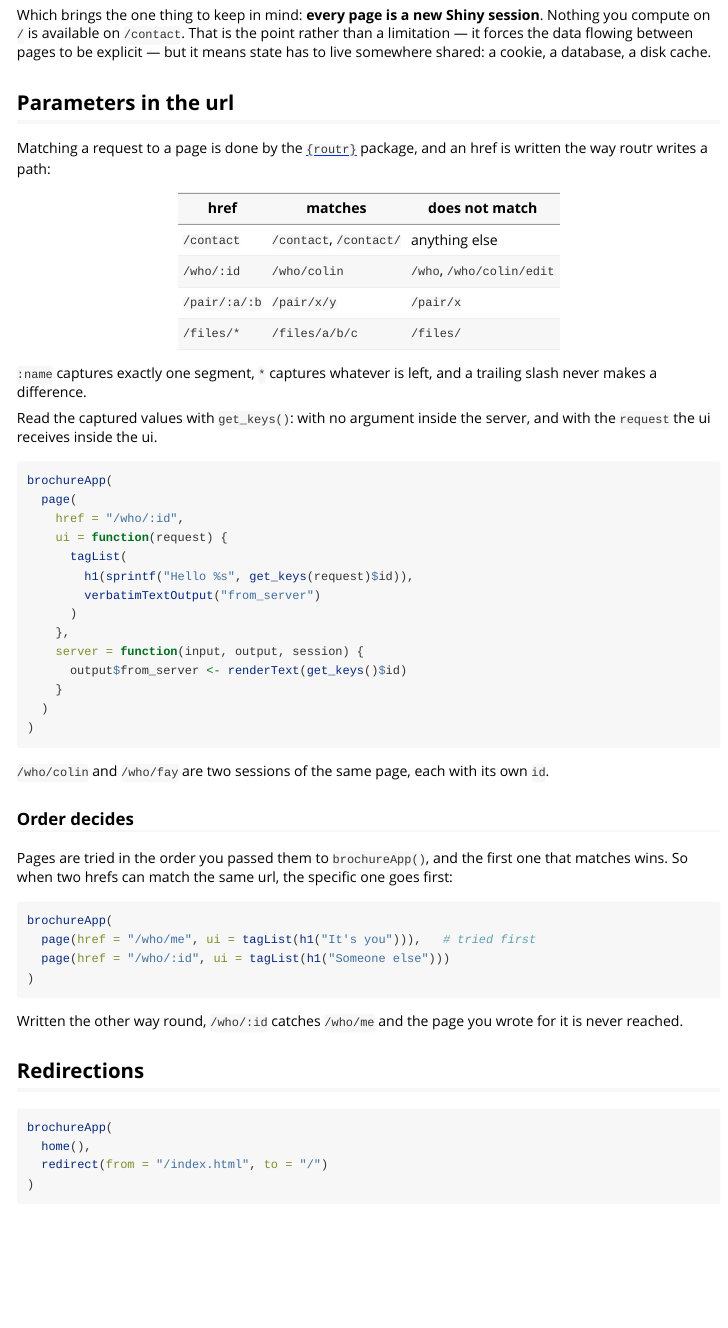
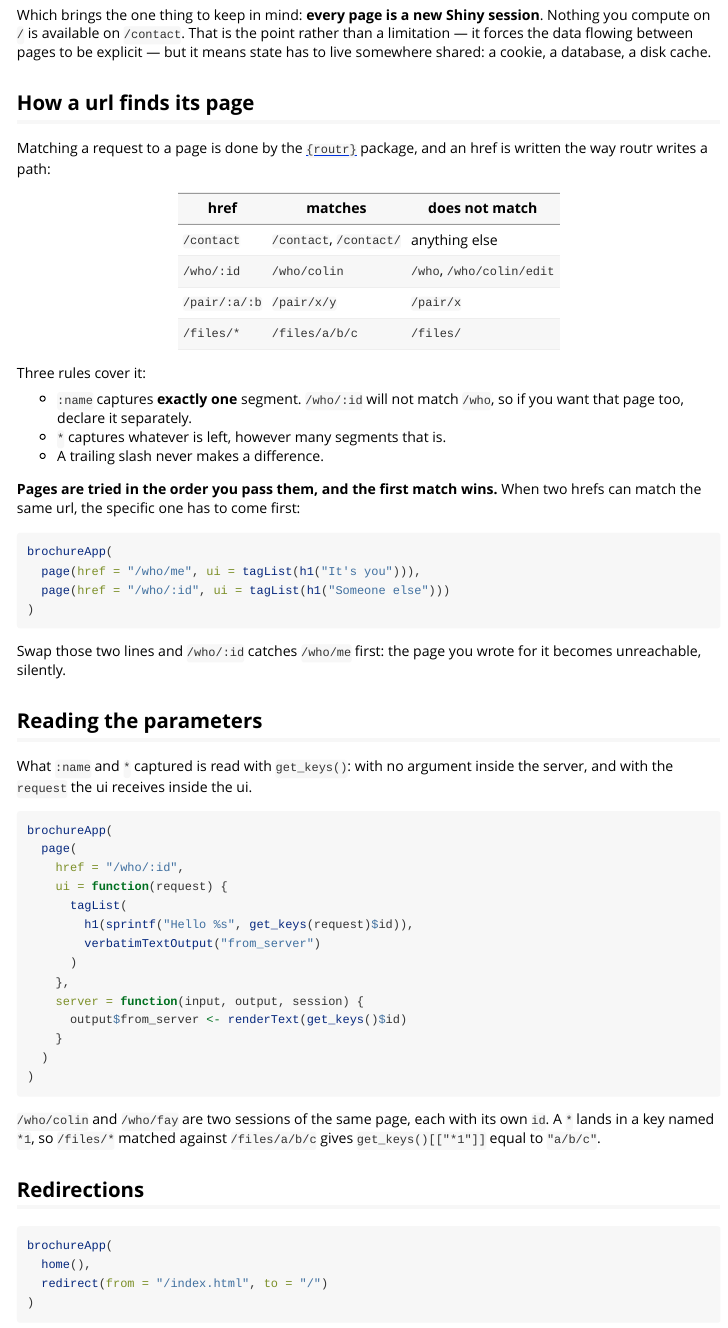
Before and after one commit to ColinFay/brochure, an R Markdown document (vignettes/brochure.Rmd): the page in a window 1100 px wide, from 1030 px down. Rendered offline with R 4.5, knitr and Pandoc, with nearby package versions.

Commit message:
docs: split the routing section of the getting started vignette
It was titled "Parameters in the url" but opened on the matching rules, which
apply to every href -- the first row of its table, `/contact`, has no parameter
in it at all. And the rule that decides which page answers when two hrefs both
match sat as a subsection of a heading about parameters.

"How a url finds its page" now covers matching: the table, the three rules, and
the fact that pages are tried in order so a specific href has to precede a
parameterised one that could swallow it. "Reading the parameters" covers
`get_keys()`, and says where a `*` ends up -- checked through brochure rather
than assumed: `/files/*` against `/files/a/b/c` puts "a/b/c" in a key named
`*1`.

````diff
--- a/vignettes/brochure.Rmd
+++ b/vignettes/brochure.Rmd
@@ -76,7 +76,7 @@ point rather than a limitation — it forces the data flowing between pages to b
 explicit — but it means state has to live somewhere shared: a cookie, a
 database, a disk cache.
 
-## Parameters in the url
+## How a url finds its page
 
 Matching a request to a page is done by the
 [`{routr}`](https://routr.data-imaginist.com/) package, and an href is written
@@ -89,11 +89,30 @@ the way routr writes a path:
 | `/pair/:a/:b` | `/pair/x/y` | `/pair/x` |
 | `/files/*` | `/files/a/b/c` | `/files/` |
 
-`:name` captures exactly one segment, `*` captures whatever is left, and a
-trailing slash never makes a difference.
+Three rules cover it:
 
-Read the captured values with `get_keys()`: with no argument inside the server,
-and with the `request` the ui receives inside the ui.
+- `:name` captures **exactly one** segment. `/who/:id` will not match `/who`,
+  so if you want that page too, declare it separately.
+- `*` captures whatever is left, however many segments that is.
+- A trailing slash never makes a difference.
+
+**Pages are tried in the order you pass them, and the first match wins.** When
+two hrefs can match the same url, the specific one has to come first:
+
+```{r}
+brochureApp(
+  page(href = "/who/me", ui = tagList(h1("It's you"))),
+  page(href = "/who/:id", ui = tagList(h1("Someone else")))
+)
+```
+
+Swap those two lines and `/who/:id` catches `/who/me` first: the page you wrote
+for it becomes unreachable, silently.
+
+## Reading the parameters
+
+What `:name` and `*` captured is read with `get_keys()`: with no argument
+inside the server, and with the `request` the ui receives inside the ui.
 
 ```{r}
 brochureApp(
@@ -113,23 +132,8 @@ brochureApp(
 ```
 
 `/who/colin` and `/who/fay` are two sessions of the same page, each with its
-own `id`.
-
-### Order decides
-
-Pages are tried in the order you passed them to `brochureApp()`, and the first
-one that matches wins. So when two hrefs can match the same url, the specific
-one goes first:
-
-```{r}
-brochureApp(
-  page(href = "/who/me", ui = tagList(h1("It's you"))),   # tried first
-  page(href = "/who/:id", ui = tagList(h1("Someone else")))
-)
-```
-
-Written the other way round, `/who/:id` catches `/who/me` and the page you
-wrote for it is never reached.
+own `id`. A `*` lands in a key named `*1`, so `/files/*` matched against
+`/files/a/b/c` gives `get_keys()[["*1"]]` equal to `"a/b/c"`.
 
 ## Redirections
 
````
